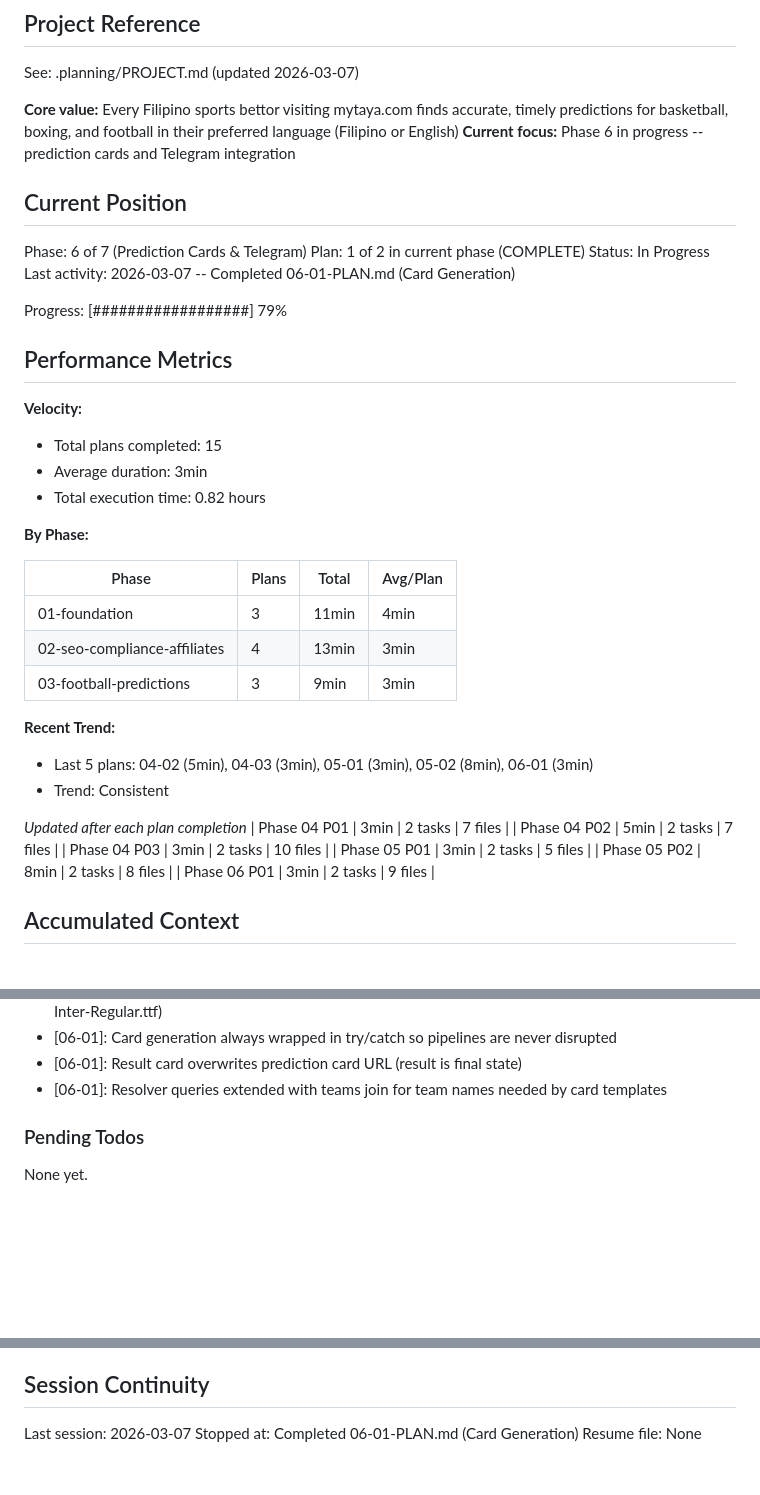
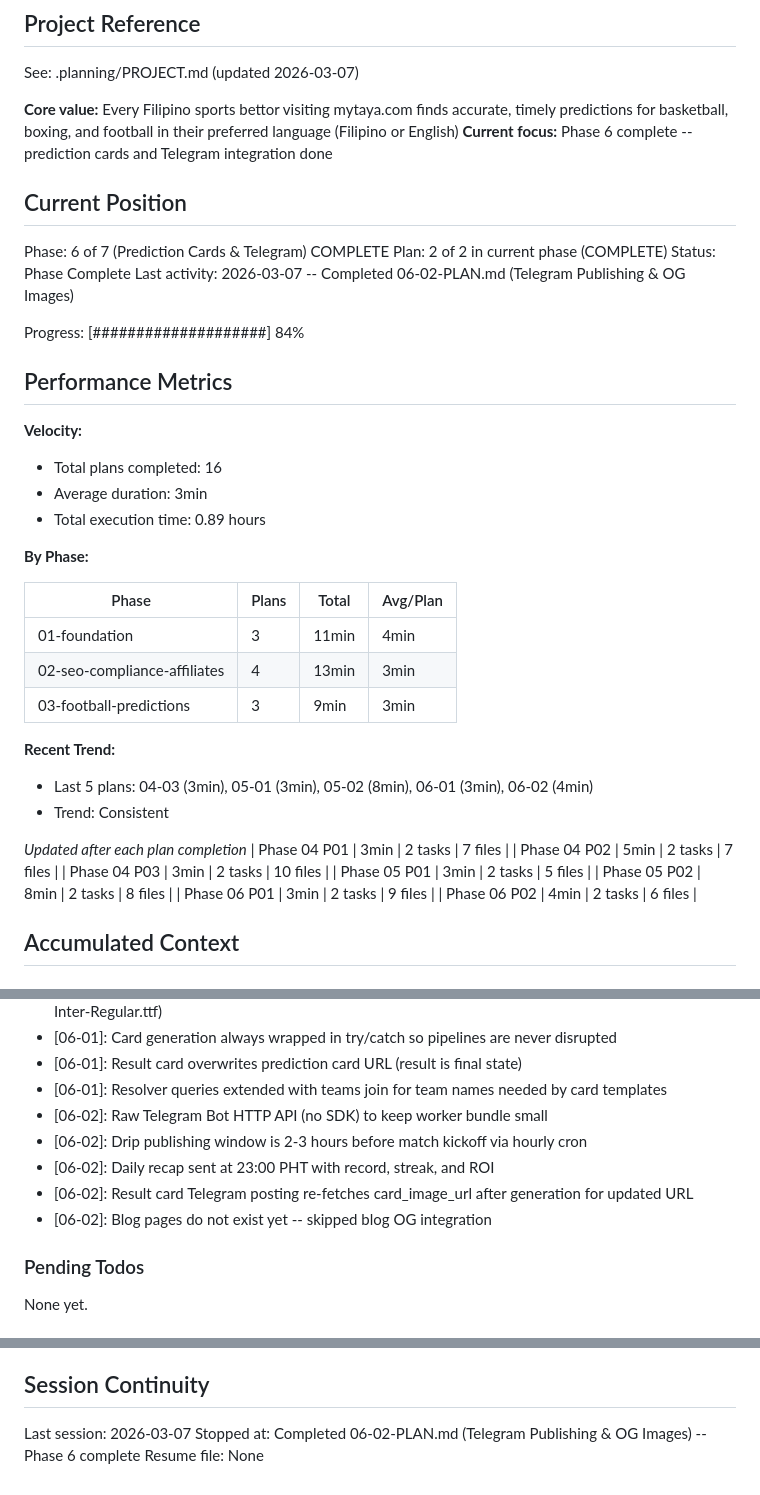
Before and after one commit to manueljcmatos/mytaya, a Markdown page: .planning/STATE.md, 3 parts joined by grey strips. GitHub-like rendering; blank space fills up the shorter version.

Commit message:
docs(06-02): complete Telegram publishing & OG images plan
Co-Authored-By: Claude Opus 4.6 <noreply@anthropic.com>

```diff
--- a/.planning/STATE.md
+++ b/.planning/STATE.md
@@ -5,23 +5,23 @@
 See: .planning/PROJECT.md (updated 2026-03-07)
 
 **Core value:** Every Filipino sports bettor visiting mytaya.com finds accurate, timely predictions for basketball, boxing, and football in their preferred language (Filipino or English)
-**Current focus:** Phase 6 in progress -- prediction cards and Telegram integration
+**Current focus:** Phase 6 complete -- prediction cards and Telegram integration done
 
 ## Current Position
 
-Phase: 6 of 7 (Prediction Cards & Telegram)
-Plan: 1 of 2 in current phase (COMPLETE)
-Status: In Progress
-Last activity: 2026-03-07 -- Completed 06-01-PLAN.md (Card Generation)
+Phase: 6 of 7 (Prediction Cards & Telegram) COMPLETE
+Plan: 2 of 2 in current phase (COMPLETE)
+Status: Phase Complete
+Last activity: 2026-03-07 -- Completed 06-02-PLAN.md (Telegram Publishing & OG Images)
 
-Progress: [##################] 79%
+Progress: [####################] 84%
 
 ## Performance Metrics
 
 **Velocity:**
-- Total plans completed: 15
+- Total plans completed: 16
 - Average duration: 3min
-- Total execution time: 0.82 hours
+- Total execution time: 0.89 hours
 
 **By Phase:**
 
@@ -32,7 +32,7 @@ Progress: [##################] 79%
 | 03-football-predictions | 3 | 9min | 3min |
 
 **Recent Trend:**
-- Last 5 plans: 04-02 (5min), 04-03 (3min), 05-01 (3min), 05-02 (8min), 06-01 (3min)
+- Last 5 plans: 04-03 (3min), 05-01 (3min), 05-02 (8min), 06-01 (3min), 06-02 (4min)
 - Trend: Consistent
 
 *Updated after each plan completion*
@@ -42,6 +42,7 @@ Progress: [##################] 79%
 | Phase 05 P01 | 3min | 2 tasks | 5 files |
 | Phase 05 P02 | 8min | 2 tasks | 8 files |
 | Phase 06 P01 | 3min | 2 tasks | 9 files |
+| Phase 06 P02 | 4min | 2 tasks | 6 files |
 
 ## Accumulated Context
 
@@ -110,6 +111,11 @@ Recent decisions affecting current work:
 - [06-01]: Card generation always wrapped in try/catch so pipelines are never disrupted
 - [06-01]: Result card overwrites prediction card URL (result is final state)
 - [06-01]: Resolver queries extended with teams join for team names needed by card templates
+- [06-02]: Raw Telegram Bot HTTP API (no SDK) to keep worker bundle small
+- [06-02]: Drip publishing window is 2-3 hours before match kickoff via hourly cron
+- [06-02]: Daily recap sent at 23:00 PHT with record, streak, and ROI
+- [06-02]: Result card Telegram posting re-fetches card_image_url after generation for updated URL
+- [06-02]: Blog pages do not exist yet -- skipped blog OG integration
 
 ### Pending Todos
 
@@ -124,5 +130,5 @@ None yet.
 ## Session Continuity
 
 Last session: 2026-03-07
-Stopped at: Completed 06-01-PLAN.md (Card Generation)
+Stopped at: Completed 06-02-PLAN.md (Telegram Publishing & OG Images) -- Phase 6 complete
 Resume file: None
```
Also changed, not shown: .planning/REQUIREMENTS.md (+8 -8 lines), 1 other file.
